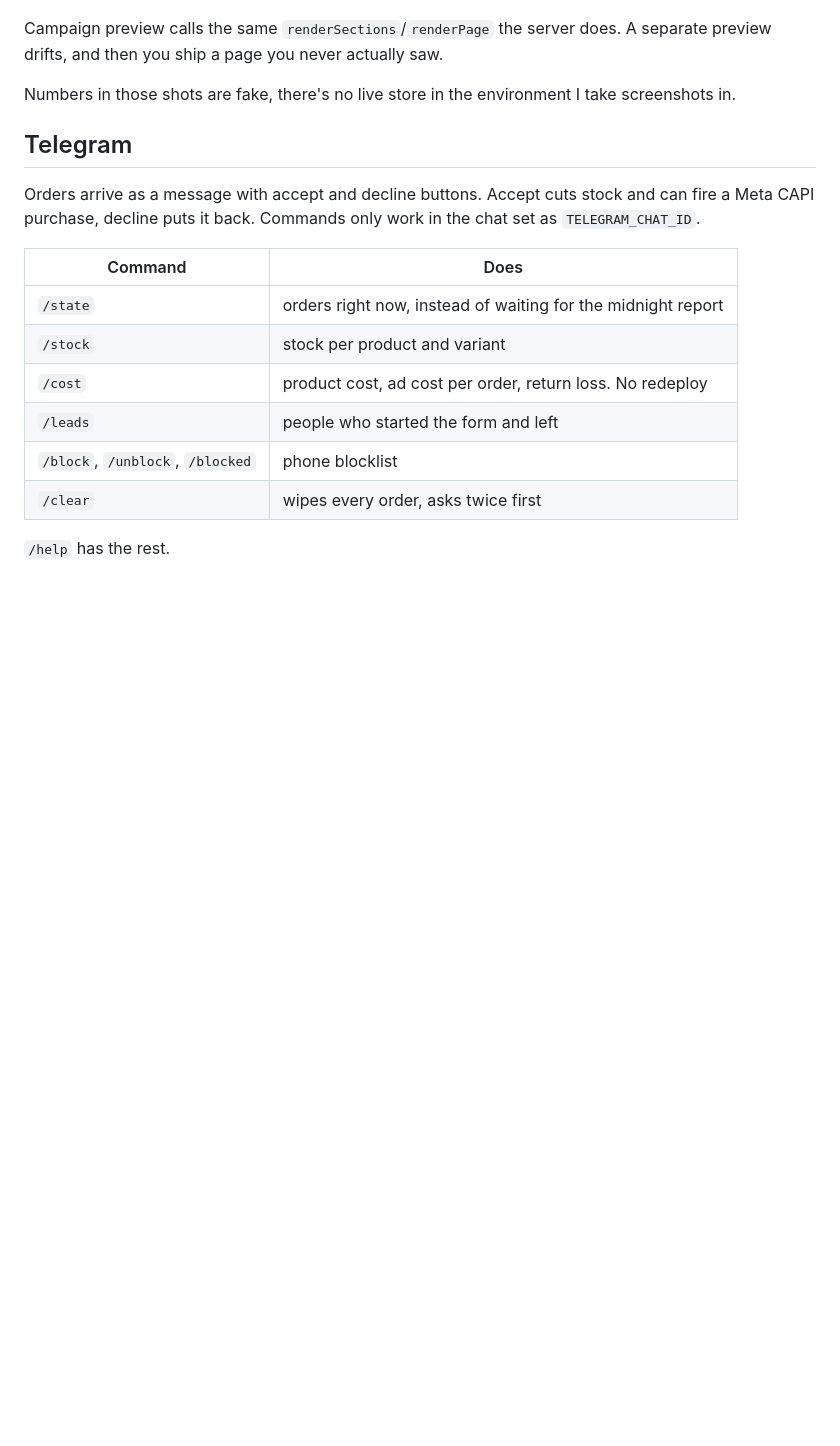
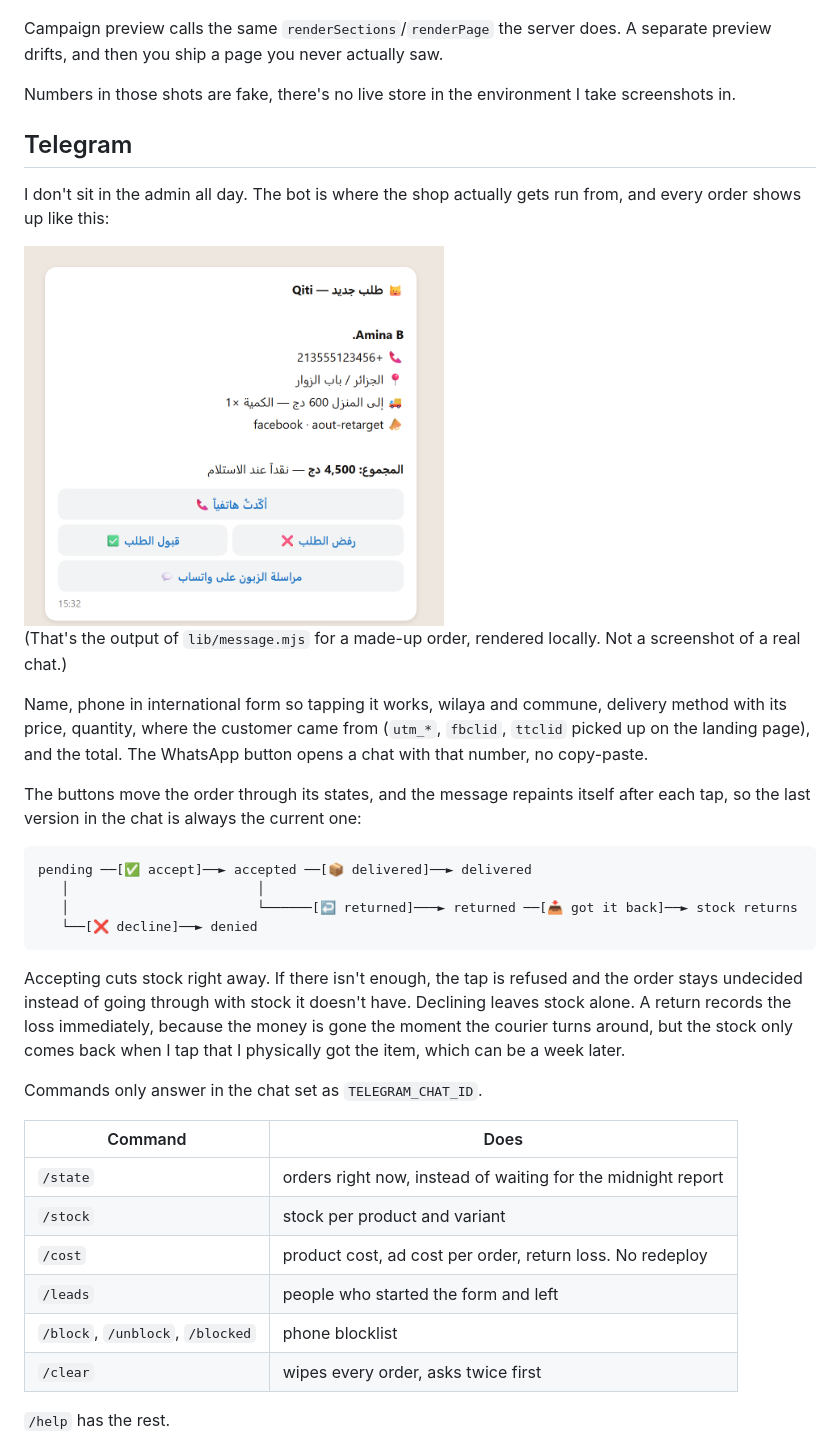
Before and after one commit to SWI13/qiti-migration, a Markdown page: README.md, the part around one of its changes. Drawn GitHub-style; pictures changed too: docs/telegram-order.png (added); blank space fills up the shorter version.

````diff
--- a/README.md
+++ b/README.md
@@ -79,7 +79,26 @@ Numbers in those shots are fake, there's no live store in the environment I take
 
 ## Telegram
 
-Orders arrive as a message with accept and decline buttons. Accept cuts stock and can fire a Meta CAPI purchase, decline puts it back. Commands only work in the chat set as `TELEGRAM_CHAT_ID`.
+I don't sit in the admin all day. The bot is where the shop actually gets run from, and every order shows up like this:
+
+<img src="docs/telegram-order.png" width="420" alt="Order message with confirm, accept, decline and WhatsApp buttons">
+
+(That's the output of `lib/message.mjs` for a made-up order, rendered locally. Not a screenshot of a real chat.)
+
+Name, phone in international form so tapping it works, wilaya and commune, delivery method with its price, quantity, where the customer came from (`utm_*`, `fbclid`, `ttclid` picked up on the landing page), and the total. The WhatsApp button opens a chat with that number, no copy-paste.
+
+The buttons move the order through its states, and the message repaints itself after each tap, so the last version in the chat is always the current one:
+
+```
+pending ──[✅ accept]──► accepted ──[📦 delivered]──► delivered
+   │                        │
+   │                        └──────[↩️ returned]───► returned ──[📥 got it back]──► stock returns
+   └──[❌ decline]──► denied
+```
+
+Accepting cuts stock right away. If there isn't enough, the tap is refused and the order stays undecided instead of going through with stock it doesn't have. Declining leaves stock alone. A return records the loss immediately, because the money is gone the moment the courier turns around, but the stock only comes back when I tap that I physically got the item, which can be a week later.
+
+Commands only answer in the chat set as `TELEGRAM_CHAT_ID`.
 
 | Command | Does |
 |---|---|
````
Also changed, not shown: other parts of README.md (+46 -0 lines).
